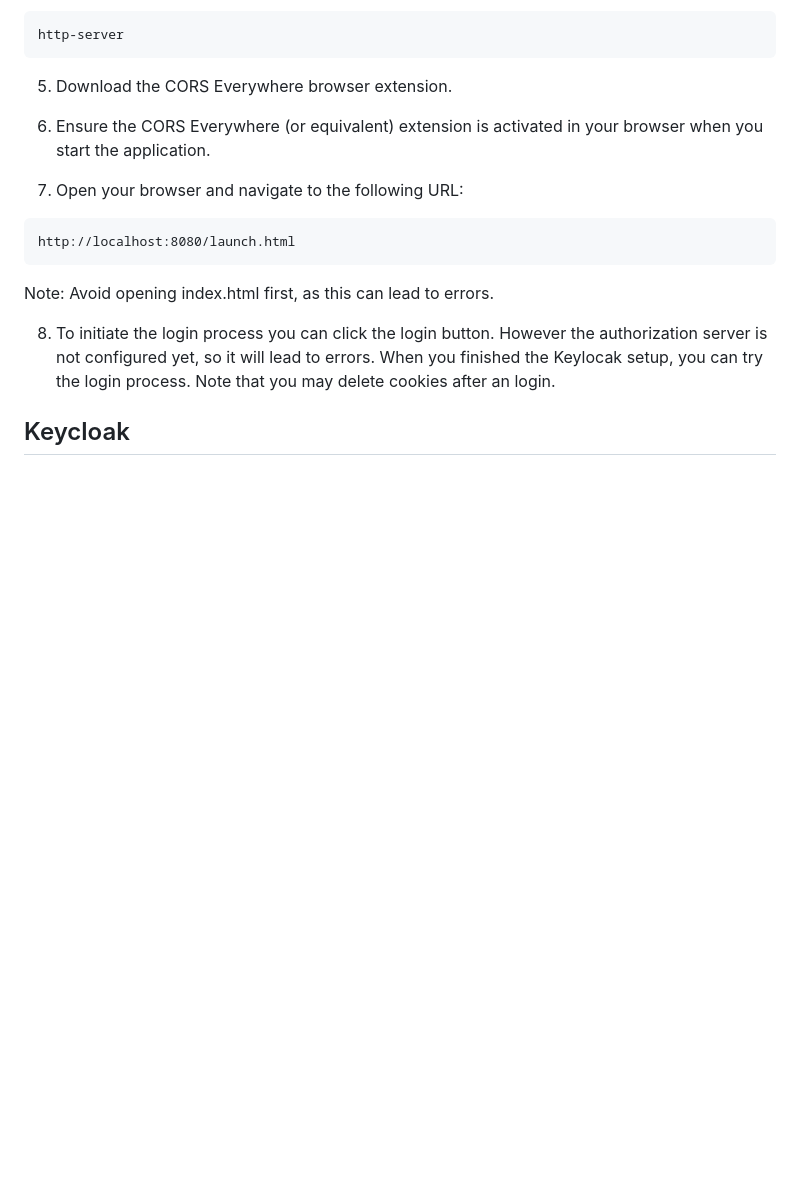
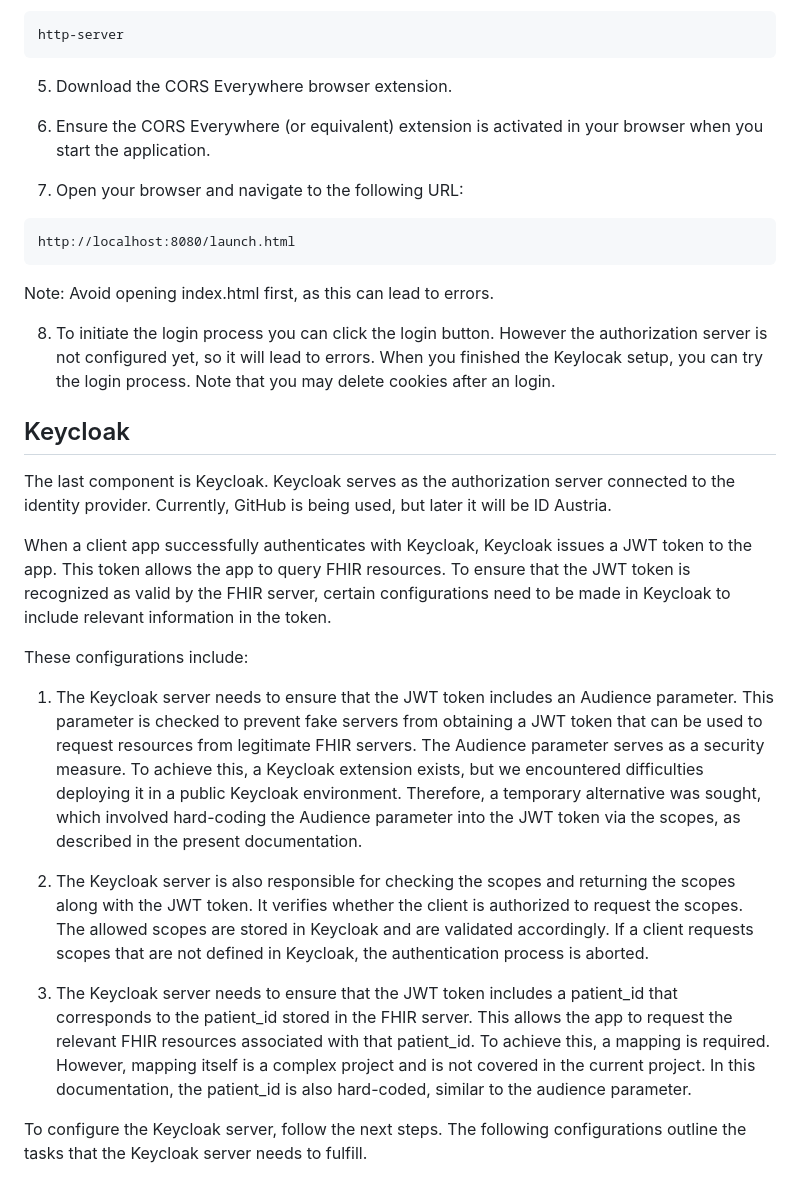
Before and after one commit to larsgrespan/SMART-Keycloak-eID, a Markdown page: README.md, the part around the change. Drawn GitHub-style; blank space fills up the shorter version.

Commit message:
keycloak description

```diff
--- a/README.md
+++ b/README.md
@@ -199,3 +199,17 @@ Note: Avoid opening index.html first, as this can lead to errors.
 8. To initiate the login process you can click the login button. However the authorization server is not configured yet, so it will lead to errors. When you finished the Keylocak setup, you can try the login process. Note that you may delete cookies after an login.
 
 ## Keycloak
+
+The last component is Keycloak. Keycloak serves as the authorization server connected to the identity provider. Currently, GitHub is being used, but later it will be ID Austria.
+
+When a client app successfully authenticates with Keycloak, Keycloak issues a JWT token to the app. This token allows the app to query FHIR resources. To ensure that the JWT token is recognized as valid by the FHIR server, certain configurations need to be made in Keycloak to include relevant information in the token.
+
+These configurations include:
+
+1. The Keycloak server needs to ensure that the JWT token includes an Audience parameter. This parameter is checked to prevent fake servers from obtaining a JWT token that can be used to request resources from legitimate FHIR servers. The Audience parameter serves as a security measure. To achieve this, a Keycloak extension exists, but we encountered difficulties deploying it in a public Keycloak environment. Therefore, a temporary alternative was sought, which involved hard-coding the Audience parameter into the JWT token via the scopes, as described in the present documentation.
+
+2. The Keycloak server is also responsible for checking the scopes and returning the scopes along with the JWT token. It verifies whether the client is authorized to request the scopes. The allowed scopes are stored in Keycloak and are validated accordingly. If a client requests scopes that are not defined in Keycloak, the authentication process is aborted.
+
+3. The Keycloak server needs to ensure that the JWT token includes a patient_id that corresponds to the patient_id stored in the FHIR server. This allows the app to request the relevant FHIR resources associated with that patient_id. To achieve this, a mapping is required. However, mapping itself is a complex project and is not covered in the current project. In this documentation, the patient_id is also hard-coded, similar to the audience parameter.
+
+To configure the Keycloak server, follow the next steps. The following configurations outline the tasks that the Keycloak server needs to fulfill.
```
